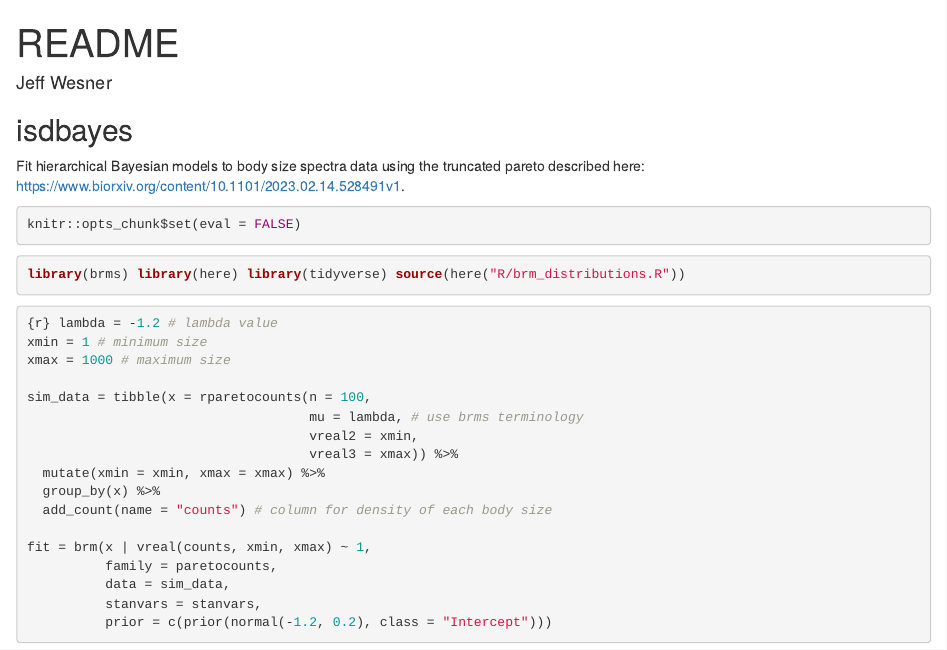
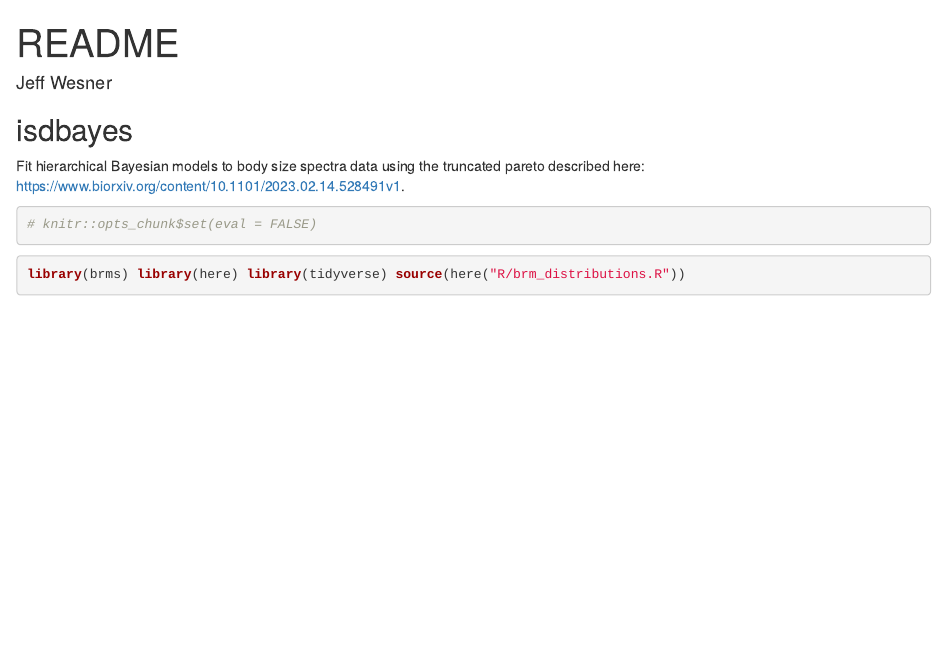
Before and after one commit to jswesner/stan_isd, an R Markdown document (isdbayes/README.Rmd): the page in a window 1100 px wide, from its top. Rendered offline with R 4.5, knitr and Pandoc, with nearby package versions; some code elsewhere in the file could not run offline; common packages that the code uses without loading them are loaded.

Commit message:
update README

````diff
--- a/isdbayes/README.Rmd
+++ b/isdbayes/README.Rmd
@@ -15,7 +15,7 @@ truncated pareto described here:
 <https://www.biorxiv.org/content/10.1101/2023.02.14.528491v1>.
 
 ```{r}
-knitr::opts_chunk$set(eval = FALSE)
+# knitr::opts_chunk$set(eval = FALSE)
 ```
 
 ```{r message=FALSE, warning=FALSE, paged.print=FALSE}
````
Also changed, not shown: 1 other file.
